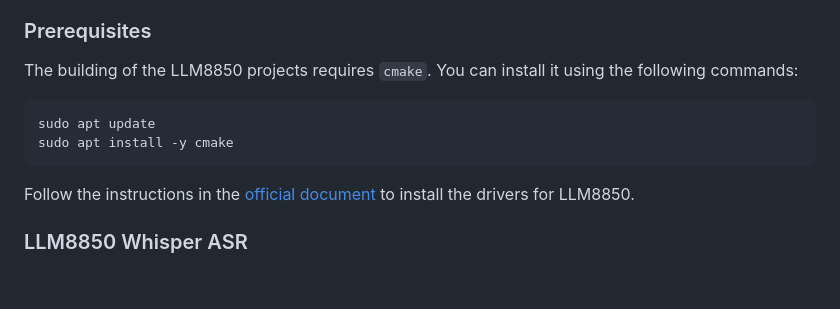
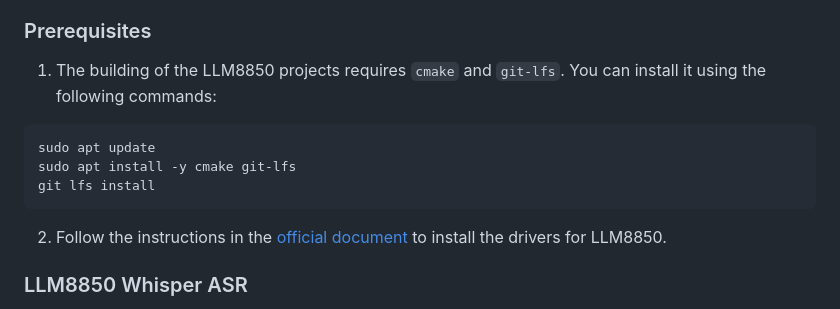
Before and after one commit to PiSugar/whisplay-ai-chatbot, a Markdown page: README-llm8850.md, the part around the change. Drawn GitHub-style; blank space fills up the shorter version.

Commit message:
doc: fix llm8850 doc

````diff
--- a/README-llm8850.md
+++ b/README-llm8850.md
@@ -5,14 +5,16 @@ I did some modifications on the LLM8850 demo project to make it easier to integr
 
 ### Prerequisites
 
-The building of the LLM8850 projects requires `cmake`. You can install it using the following commands:
+1. The building of the LLM8850 projects requires `cmake` and `git-lfs`. You can install it using the following commands:
 
 ```bash
 sudo apt update
-sudo apt install -y cmake
+sudo apt install -y cmake git-lfs
+git lfs install
 ```
 
-Follow the instructions in the [official document](https://docs.m5stack.com/en/guide/ai_accelerator/llm-8850/m5_llm_8850_software_install) to install the drivers for LLM8850.
+2. Follow the instructions in the [official document](https://docs.m5stack.com/en/guide/ai_accelerator/llm-8850/m5_llm_8850_software_install) to install the drivers for LLM8850.
+
 
 ### LLM8850 Whisper ASR
 
````
